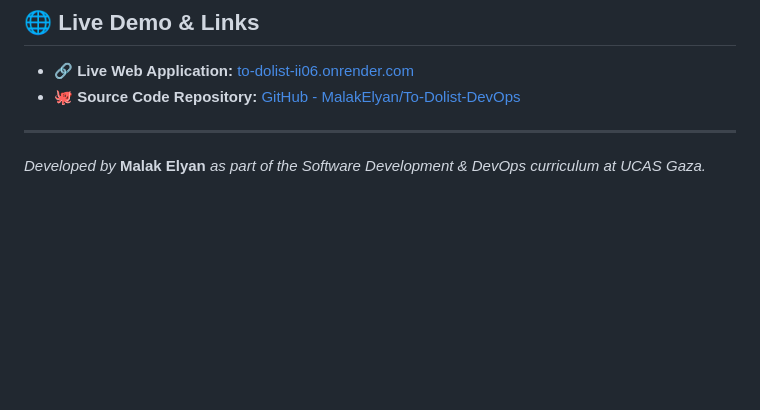
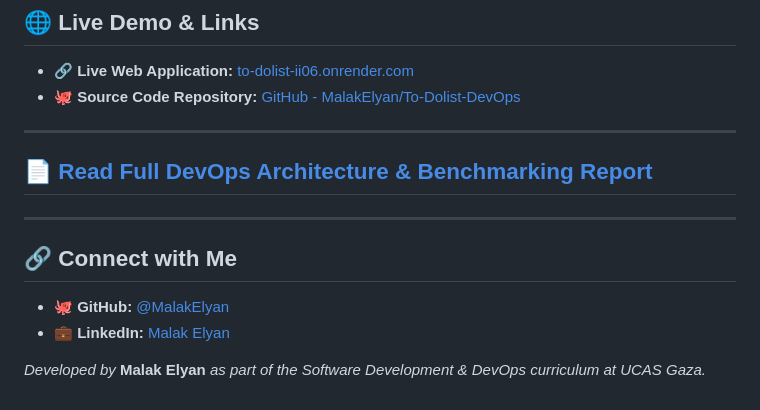
Before and after one commit to MalakElyan/To-Dolist-DevOps, a Markdown page: README.md, the part around the change. Drawn GitHub-style; blank space fills up the shorter version.

Commit message:
Update README with report link and contact info
Added sections for DevOps report and social media links.

```diff
--- a/README.md
+++ b/README.md
@@ -61,4 +61,12 @@ To-Dolist-DevOps/
 
 ---
 
+## 📄 [Read Full DevOps Architecture &amp; Benchmarking Report](docs/malakelyan__DevOpsFinalProject.pdf)
+
+---
+
+## 🔗 Connect with Me
+- 🐙 **GitHub:** [@MalakElyan](https://github.com/MalakElyan)
+- 💼 **LinkedIn:** [Malak Elyan](https://www.linkedin.com/in/malak-elyan)
+
 *Developed by* **Malak Elyan** *as part of the Software Development &amp; DevOps curriculum at UCAS Gaza.*
```
